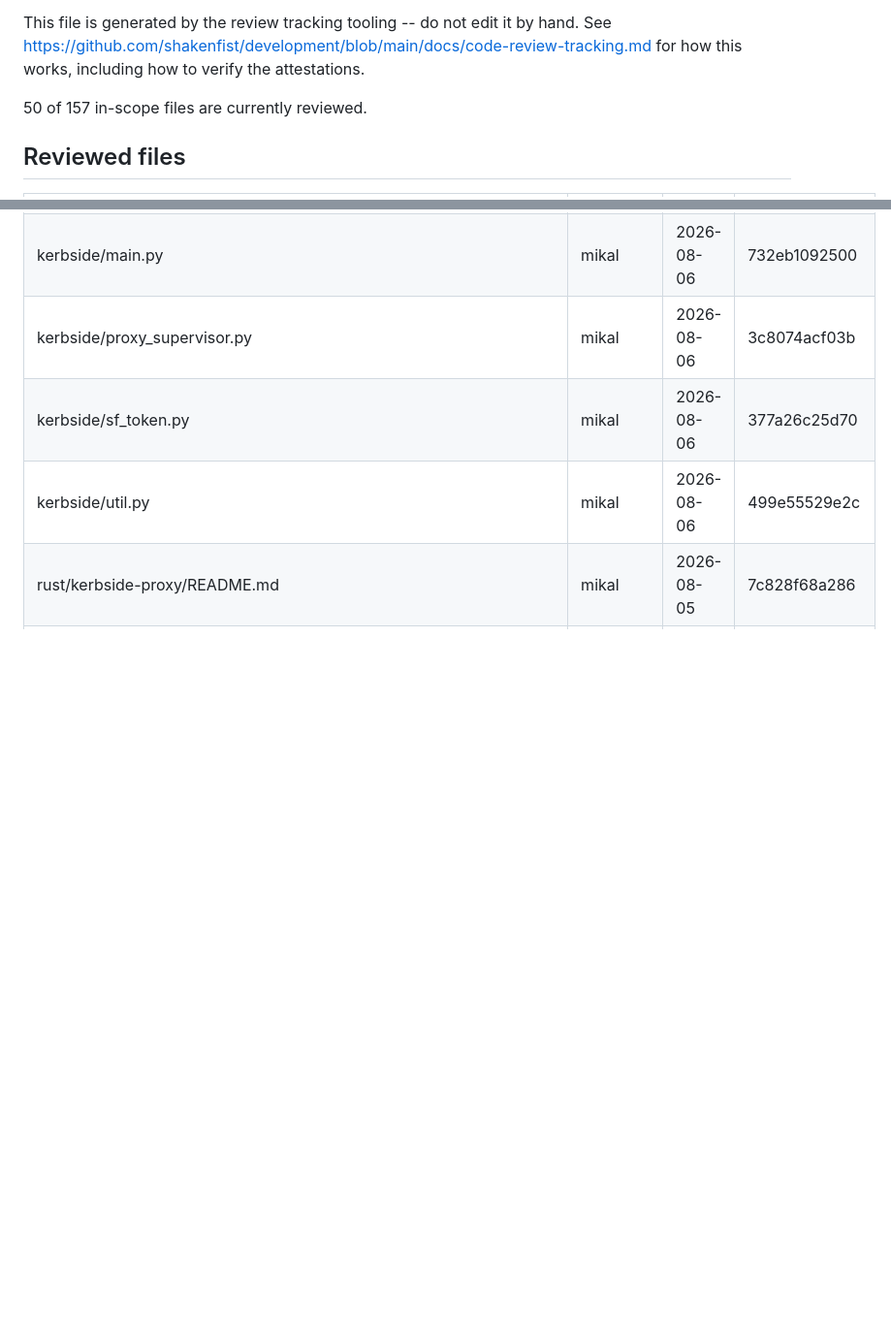
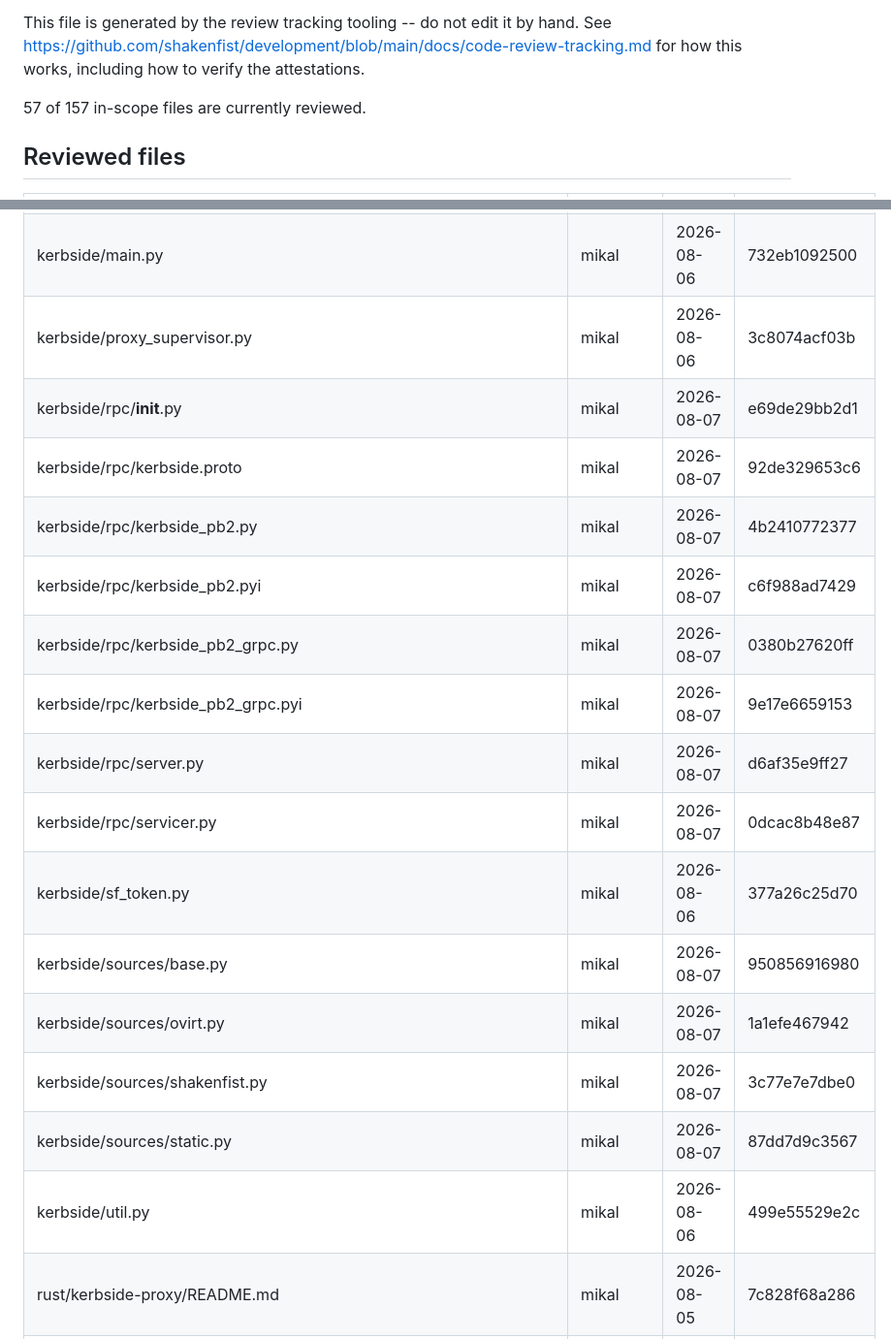
Before and after one commit to shakenfist/kerbside, a Markdown page: REVIEWS.md, 2 parts joined by grey strips. Shown at 97% size. GitHub-like rendering; blank space fills up the shorter version.

Commit message:
review: grpc and console sources

```diff
--- a/REVIEWS.md
+++ b/REVIEWS.md
@@ -11,7 +11,7 @@ This file is generated by the review tracking tooling -- do not
 edit it by hand. See https://github.com/shakenfist/development/blob/main/docs/code-review-tracking.md
 for how this works, including how to verify the attestations.
 
-50 of 157 in-scope files are currently reviewed.
+57 of 157 in-scope files are currently reviewed.
 
 ## Reviewed files
 
@@ -44,7 +44,19 @@ for how this works, including how to verify the attestations.
 | kerbside/db.py | mikal | 2026-08-06 | c3612a3f5702 |
 | kerbside/main.py | mikal | 2026-08-06 | 732eb1092500 |
 | kerbside/proxy_supervisor.py | mikal | 2026-08-06 | 3c8074acf03b |
+| kerbside/rpc/__init__.py | mikal | 2026-08-07 | e69de29bb2d1 |
+| kerbside/rpc/kerbside.proto | mikal | 2026-08-07 | 92de329653c6 |
+| kerbside/rpc/kerbside_pb2.py | mikal | 2026-08-07 | 4b2410772377 |
+| kerbside/rpc/kerbside_pb2.pyi | mikal | 2026-08-07 | c6f988ad7429 |
+| kerbside/rpc/kerbside_pb2_grpc.py | mikal | 2026-08-07 | 0380b27620ff |
+| kerbside/rpc/kerbside_pb2_grpc.pyi | mikal | 2026-08-07 | 9e17e6659153 |
+| kerbside/rpc/server.py | mikal | 2026-08-07 | d6af35e9ff27 |
+| kerbside/rpc/servicer.py | mikal | 2026-08-07 | 0dcac8b48e87 |
 | kerbside/sf_token.py | mikal | 2026-08-06 | 377a26c25d70 |
+| kerbside/sources/base.py | mikal | 2026-08-07 | 950856916980 |
+| kerbside/sources/ovirt.py | mikal | 2026-08-07 | 1a1efe467942 |
+| kerbside/sources/shakenfist.py | mikal | 2026-08-07 | 3c77e7e7dbe0 |
+| kerbside/sources/static.py | mikal | 2026-08-07 | 87dd7d9c3567 |
 | kerbside/util.py | mikal | 2026-08-06 | 499e55529e2c |
 | rust/kerbside-proxy/README.md | mikal | 2026-08-05 | 7c828f68a286 |
 | rust/kerbside-proxy/src/allowlist.rs | mikal | 2026-08-05 | 1b3b0819d21b |
```
